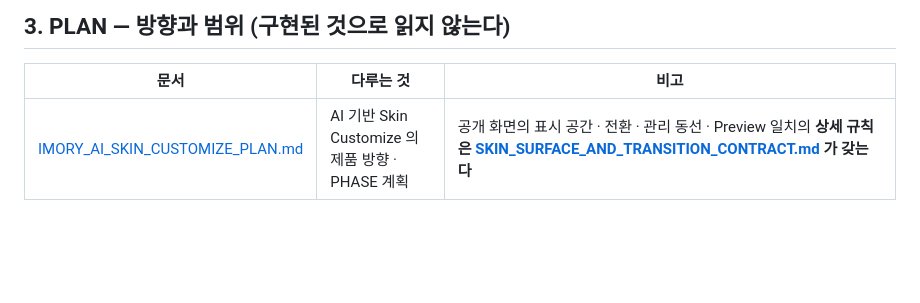
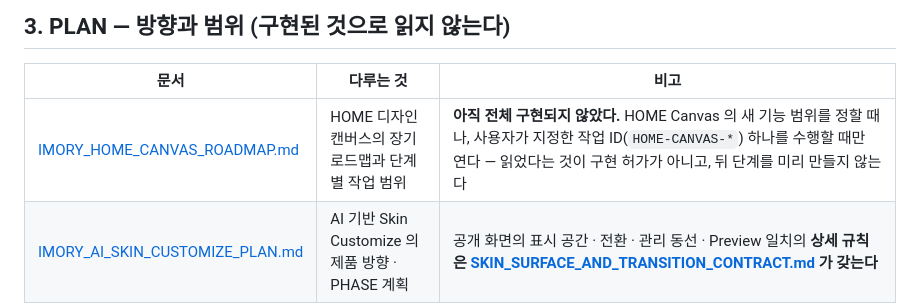
Before and after one commit to sentbysea/imory, a Markdown page: docs/INDEX.md, the part around the change. Rendered like a GitHub page; blank space fills up the shorter version.

```diff
--- a/docs/INDEX.md
+++ b/docs/INDEX.md
@@ -117,6 +117,7 @@
 
 | 문서 | 다루는 것 | 비고 |
 | --- | --- | --- |
+| [IMORY_HOME_CANVAS_ROADMAP.md](./plans/IMORY_HOME_CANVAS_ROADMAP.md) | HOME 디자인 캔버스의 장기 로드맵과 단계별 작업 범위 | **아직 전체 구현되지 않았다.** HOME Canvas 의 새 기능 범위를 정할 때나, 사용자가 지정한 작업 ID(`HOME-CANVAS-*`) 하나를 수행할 때만 연다 — 읽었다는 것이 구현 허가가 아니고, 뒤 단계를 미리 만들지 않는다 |
 | [IMORY_AI_SKIN_CUSTOMIZE_PLAN.md](./plans/IMORY_AI_SKIN_CUSTOMIZE_PLAN.md) | AI 기반 Skin Customize 의 제품 방향 · PHASE 계획 | 공개 화면의 표시 공간 · 전환 · 관리 동선 · Preview 일치의 **상세 규칙은 [SKIN_SURFACE_AND_TRANSITION_CONTRACT.md](./contracts/SKIN_SURFACE_AND_TRANSITION_CONTRACT.md) 가 갖는다** |
 | [SKIN_IMAGE_LIBRARY_PLAN.md](./features/images/SKIN_IMAGE_LIBRARY_PLAN.md) | Skin Image Library v0.1 데이터 모델과 흐름 | 문서 머리말 기준 "v0.1 구현 완료(프런트 + migration 파일) · 운영 Supabase 미적용". 지금의 이미지 슬롯 정규화 규칙은 [IMORY_CSS_IMPORT_DESIGN.md](./contracts/IMORY_CSS_IMPORT_DESIGN.md) 가 갖는다 |
 
```
Also changed, not shown: docs/plans/IMORY_HOME_CANVAS_ROADMAP.md (added, +349 -0 lines).
